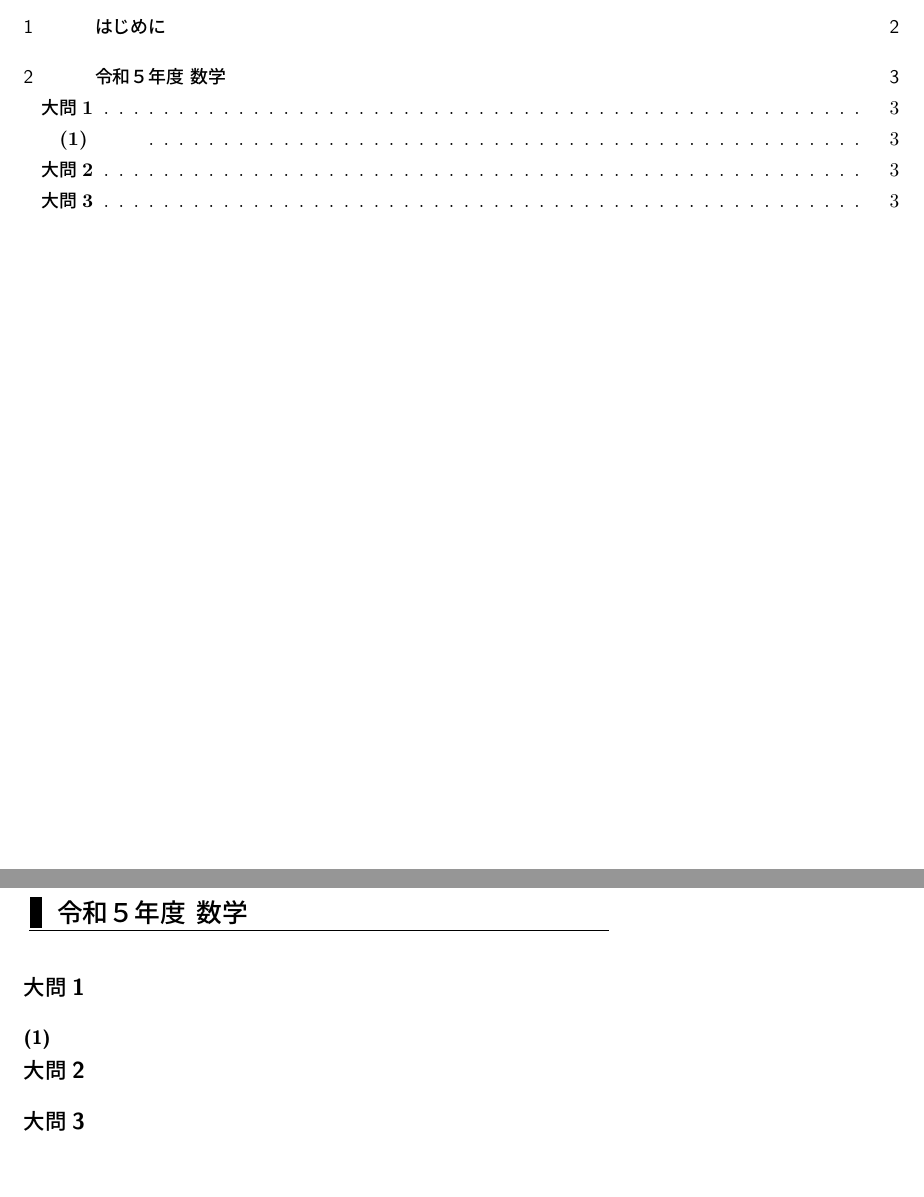
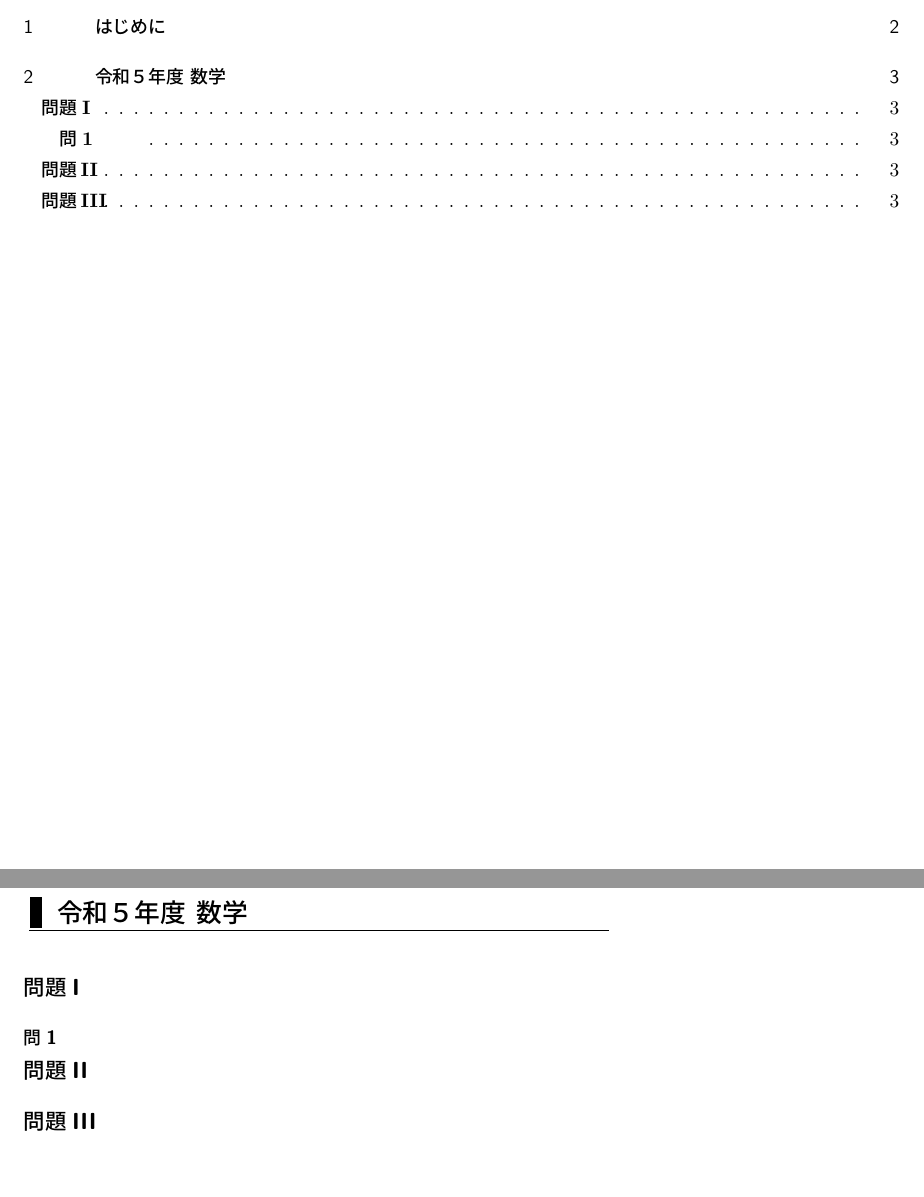
Before and after one commit to comimome/transfer_exam, a LaTeX document (main.tex): two parts of pages 1 and 3 of 3, joined at a grey line, cut so that both start at the same text. Compiled offline with pLaTeX and dvipdfmx.

Commit message:
update section
subsectionの数字をアラビア数字からローマ数字に変更

```diff
--- a/main.tex
+++ b/main.tex
@@ -22,8 +22,8 @@
 \\
 \vspace{-30pt}
 ]
-\renewcommand{\thesubsection}{\textbf{大問\arabic{subsection}}}
-\renewcommand{\thesubsubsection}{\textbf{(\arabic{subsubsection})}}
+\renewcommand{\thesubsection}{\textbf{問題\Roman{subsection}}}
+\renewcommand{\thesubsubsection}{\textbf{問\arabic{subsubsection}}}
 
 
 \setcounter{tocdepth}{3}
```
Also changed, not shown: out/main.pdf.
